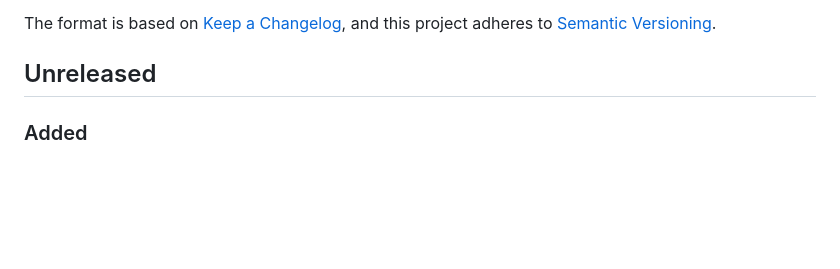
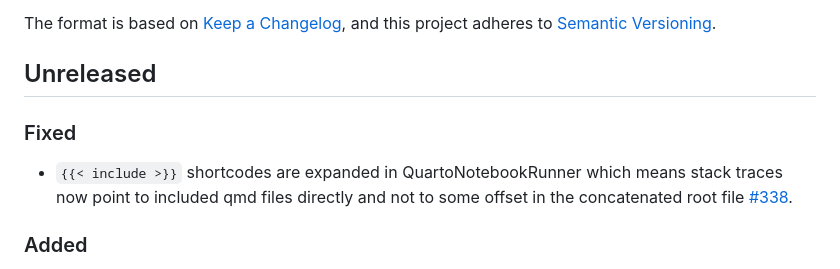
Before and after one commit to PumasAI/QuartoNotebookRunner.jl, a Markdown page: CHANGELOG.md, the part around the change. GitHub-like rendering; blank space fills up the shorter version.

Commit message:
add changelog

```diff
--- a/CHANGELOG.md
+++ b/CHANGELOG.md
@@ -6,6 +6,10 @@ The format is based on [Keep a Changelog](https://keepachangelog.com/en/1.0.0/),
 and this project adheres to [Semantic Versioning](https://semver.org/spec/v2.0.0.html).
 
 ## Unreleased
+
+### Fixed
+
+- `{{< include >}}` shortcodes are expanded in QuartoNotebookRunner which means stack traces now point to included qmd files directly and not to some offset in the concatenated root file [#338](https://github.com/PumasAI/QuartoNotebookRunner.jl/pull/338).
 
 ### Added
 
```
